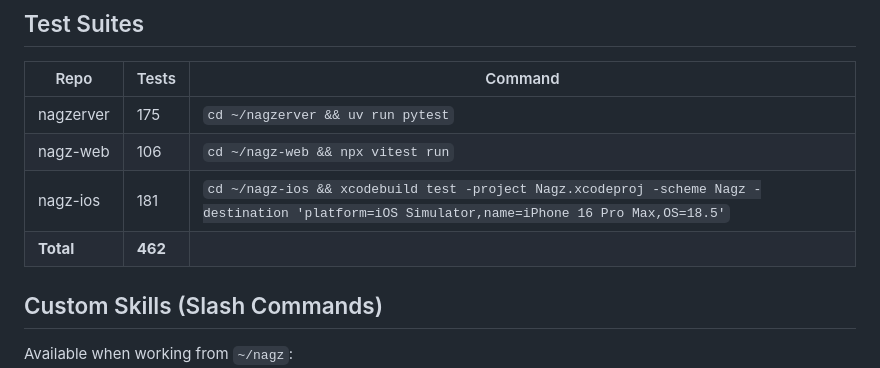
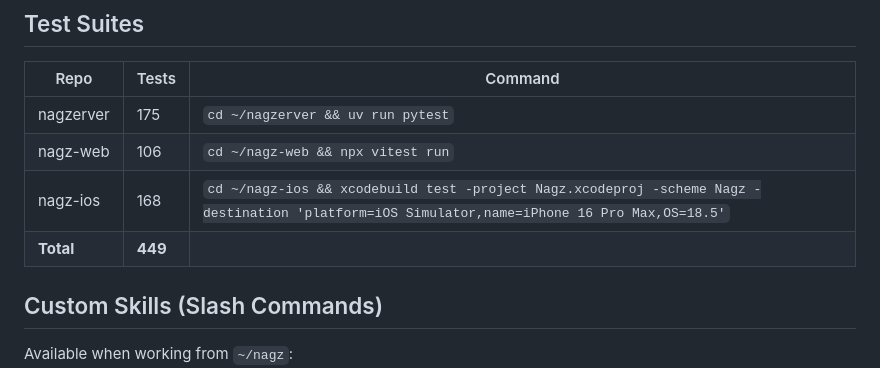
Before and after one commit to billdonner/nagz, a Markdown page: CLAUDE.md, the part around the change. Drawn GitHub-style.

Commit message:
Update iOS test count to 168 (449 total) after code review fixes
Co-Authored-By: Claude Opus 4.6 <noreply@anthropic.com>

```diff
--- a/CLAUDE.md
+++ b/CLAUDE.md
@@ -49,8 +49,8 @@ After any API or model change in nagzerver:
 |------|-------|---------|
 | nagzerver | 175 | `cd ~/nagzerver && uv run pytest` |
 | nagz-web | 106 | `cd ~/nagz-web && npx vitest run` |
-| nagz-ios | 181 | `cd ~/nagz-ios && xcodebuild test -project Nagz.xcodeproj -scheme Nagz -destination 'platform=iOS Simulator,name=iPhone 16 Pro Max,OS=18.5'` |
-| **Total** | **462** | |
+| nagz-ios | 168 | `cd ~/nagz-ios && xcodebuild test -project Nagz.xcodeproj -scheme Nagz -destination 'platform=iOS Simulator,name=iPhone 16 Pro Max,OS=18.5'` |
+| **Total** | **449** | |
 
 ## Custom Skills (Slash Commands)
 
```
